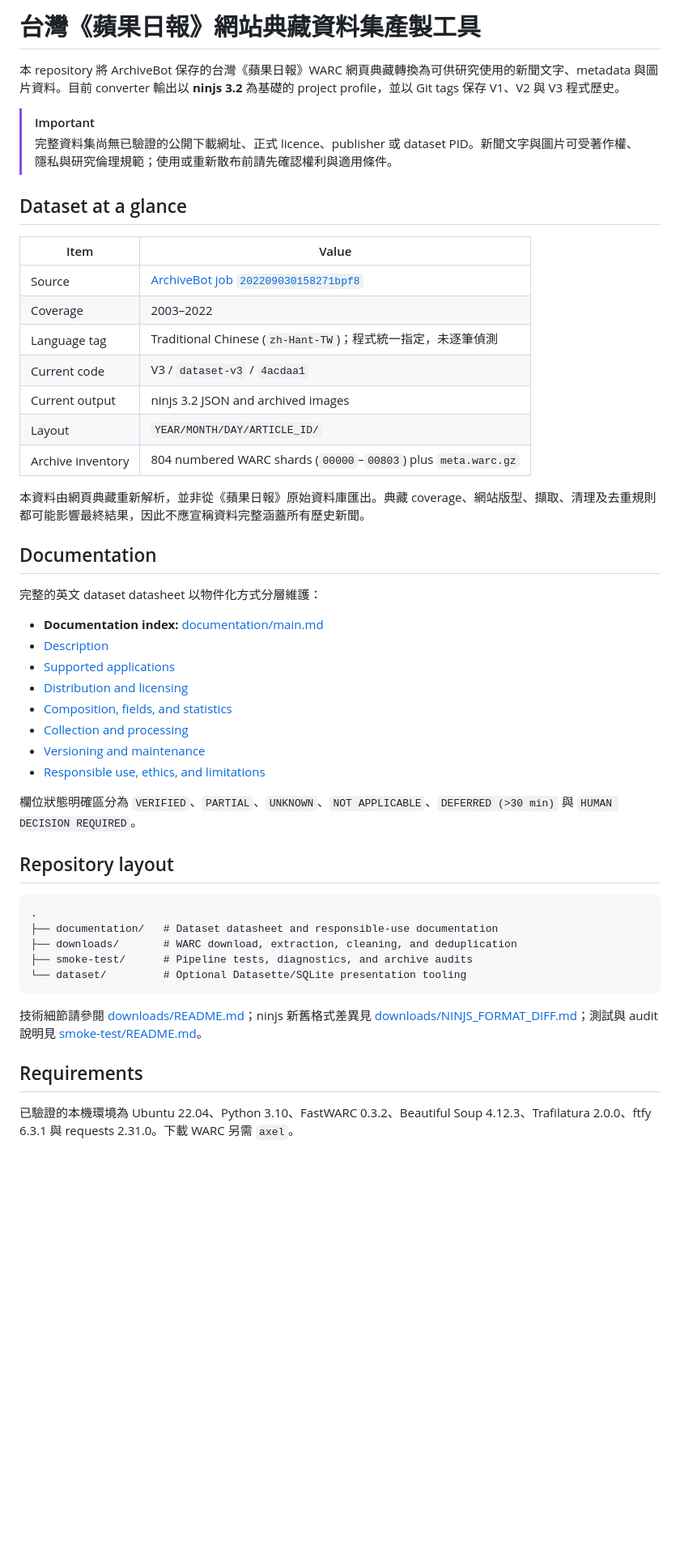
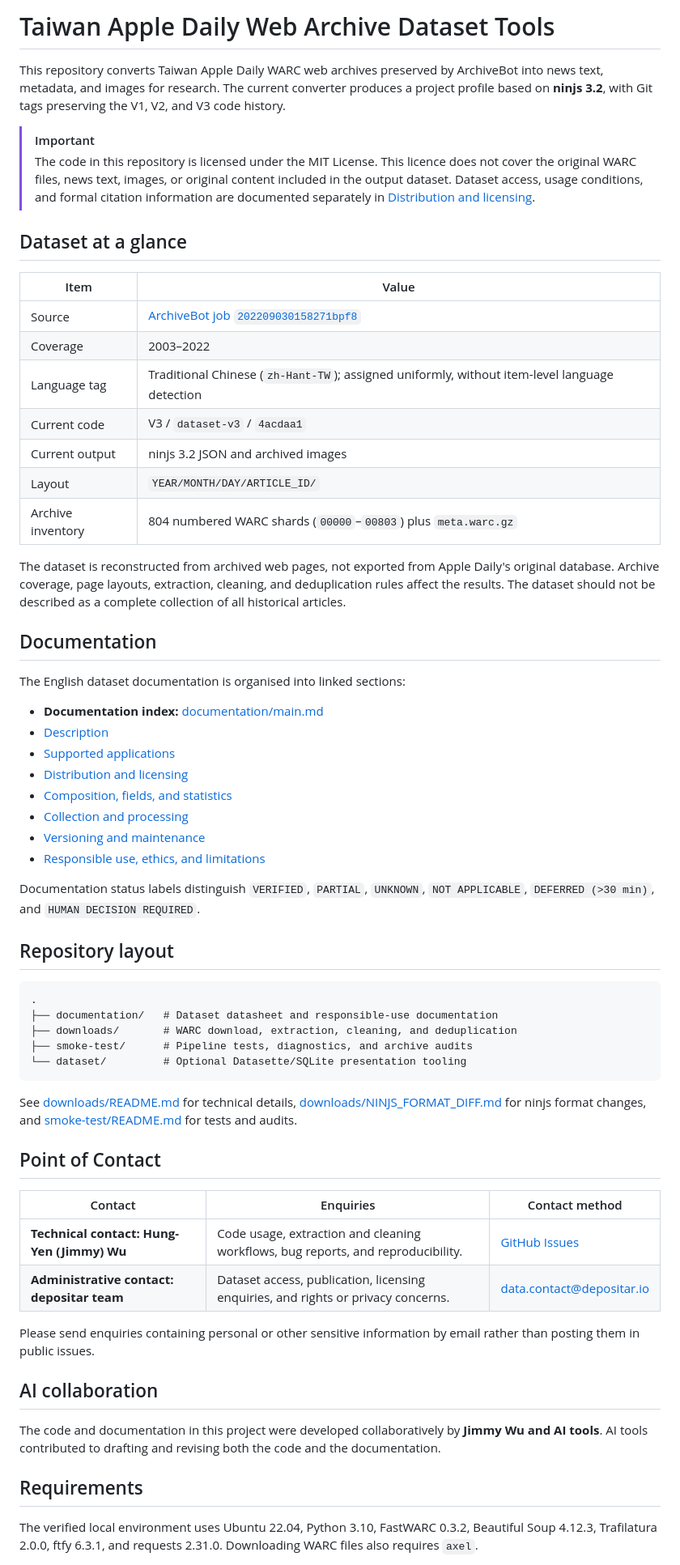
Before and after one commit to jimmy93029/appledaily_warc_file_scrawler, a Markdown page: README.md, the part around one of its changes. Shown at 81% size. GitHub-like rendering; blank space fills up the shorter version.

Commit message:
Revise README for clarity and updated information
Updated README.md to reflect changes in project description, licensing information, and dataset documentation. Improved clarity and consistency in language.

````diff
--- a/README.md
+++ b/README.md
@@ -1,9 +1,9 @@
-# 台灣《蘋果日報》網站典藏資料集產製工具
+# Taiwan Apple Daily Web Archive Dataset Tools
 
-本 repository 將 ArchiveBot 保存的台灣《蘋果日報》WARC 網頁典藏轉換為可供研究使用的新聞文字、metadata 與圖片資料。目前 converter 輸出以 **ninjs 3.2** 為基礎的 project profile，並以 Git tags 保存 V1、V2 與 V3 程式歷史。
+This repository converts Taiwan Apple Daily WARC web archives preserved by ArchiveBot into news text, metadata, and images for research. The current converter produces a project profile based on **ninjs 3.2**, with Git tags preserving the V1, V2, and V3 code history.
 
 > [!IMPORTANT]
-> 完整資料集尚無已驗證的公開下載網址、正式 licence、publisher 或 dataset PID。新聞文字與圖片可受著作權、隱私與研究倫理規範；使用或重新散布前請先確認權利與適用條件。
+> The code in this repository is licensed under the MIT License. This licence does not cover the original WARC files, news text, images, or original content included in the output dataset. Dataset access, usage conditions, and formal citation information are documented separately in [Distribution and licensing](documentation/distribution.md).
 
 ## Dataset at a glance
 
@@ -11,17 +11,17 @@
 | --- | --- |
 | Source | [ArchiveBot job `202209030158271bpf8`](https://archive.fart.website/archivebot/viewer/job/202209030158271bpf8) |
 | Coverage | 2003–2022 |
-| Language tag | Traditional Chinese (`zh-Hant-TW`)；程式統一指定，未逐筆偵測 |
+| Language tag | Traditional Chinese (`zh-Hant-TW`); assigned uniformly, without item-level language detection |
 | Current code | V3 / `dataset-v3` / `4acdaa1` |
 | Current output | ninjs 3.2 JSON and archived images |
 | Layout | `YEAR/MONTH/DAY/ARTICLE_ID/` |
 | Archive inventory | 804 numbered WARC shards (`00000`–`00803`) plus `meta.warc.gz` |
 
-本資料由網頁典藏重新解析，並非從《蘋果日報》原始資料庫匯出。典藏 coverage、網站版型、擷取、清理及去重規則都可能影響最終結果，因此不應宣稱資料完整涵蓋所有歷史新聞。
+The dataset is reconstructed from archived web pages, not exported from Apple Daily's original database. Archive coverage, page layouts, extraction, cleaning, and deduplication rules affect the results. The dataset should not be described as a complete collection of all historical articles.
 
 ## Documentation
 
-完整的英文 dataset datasheet 以物件化方式分層維護：
+The English dataset documentation is organised into linked sections:
 
 - **Documentation index:** [documentation/main.md](documentation/main.md)
 - [Description](documentation/description.md)
@@ -32,7 +32,7 @@
 - [Versioning and maintenance](documentation/lifecycle.md)
 - [Responsible use, ethics, and limitations](documentation/responsible-use.md)
 
-欄位狀態明確區分為 `VERIFIED`、`PARTIAL`、`UNKNOWN`、`NOT APPLICABLE`、`DEFERRED (>30 min)` 與 `HUMAN DECISION REQUIRED`。
+Documentation status labels distinguish `VERIFIED`, `PARTIAL`, `UNKNOWN`, `NOT APPLICABLE`, `DEFERRED (>30 min)`, and `HUMAN DECISION REQUIRED`.
 
 ## Repository layout
 
@@ -44,9 +44,22 @@
 └── dataset/         # Optional Datasette/SQLite presentation tooling
 ```
 
-技術細節請參閱 [downloads/README.md](downloads/README.md)；ninjs 新舊格式差異見 [downloads/NINJS_FORMAT_DIFF.md](downloads/NINJS_FORMAT_DIFF.md)；測試與 audit 說明見 [smoke-test/README.md](smoke-test/README.md)。
+See [downloads/README.md](downloads/README.md) for technical details, [downloads/NINJS_FORMAT_DIFF.md](downloads/NINJS_FORMAT_DIFF.md) for ninjs format changes, and [smoke-test/README.md](smoke-test/README.md) for tests and audits.
+
+## Point of Contact
+
+| Contact | Enquiries | Contact method |
+| --- | --- | --- |
+| **Technical contact: Hung-Yen (Jimmy) Wu** | Code usage, extraction and cleaning workflows, bug reports, and reproducibility. | [GitHub Issues](https://github.com/jimmy93029/appledaily_warc_file_scrawler/issues) |
+| **Administrative contact: depositar team** | Dataset access, publication, licensing enquiries, and rights or privacy concerns. | [data.contact@depositar.io](mailto:data.contact@depositar.io) |
+
+Please send enquiries containing personal or other sensitive information by email rather than posting them in public issues.
+
+## AI collaboration
+
+The code and documentation in this project were developed collaboratively by **Jimmy Wu and AI tools**. AI tools contributed to drafting and revising both the code and the documentation.
 
 ## Requirements
 
-已驗證的本機環境為 Ubuntu 22.04、Python 3.10、FastWARC 0.3.2、Beautiful Soup 4.12.3、Trafilatura 2.0.0、ftfy 6.3.1 與 requests 2.31.0。下載 WARC 另需 `axel`。
+The verified local environment uses Ubuntu 22.04, Python 3.10, FastWARC 0.3.2, Beautiful Soup 4.12.3, Trafilatura 2.0.0, ftfy 6.3.1, and requests 2.31.0. Downloading WARC files also requires `axel`.
 
````
Also changed, not shown: other parts of README.md (+9 -7 lines).
